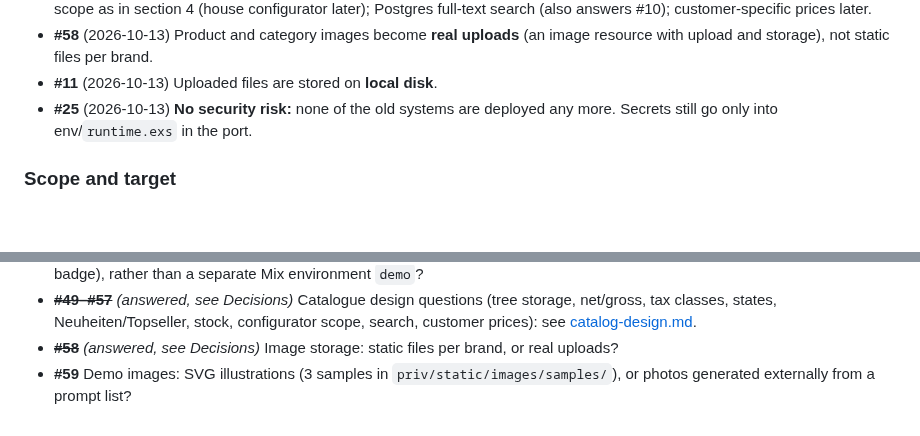
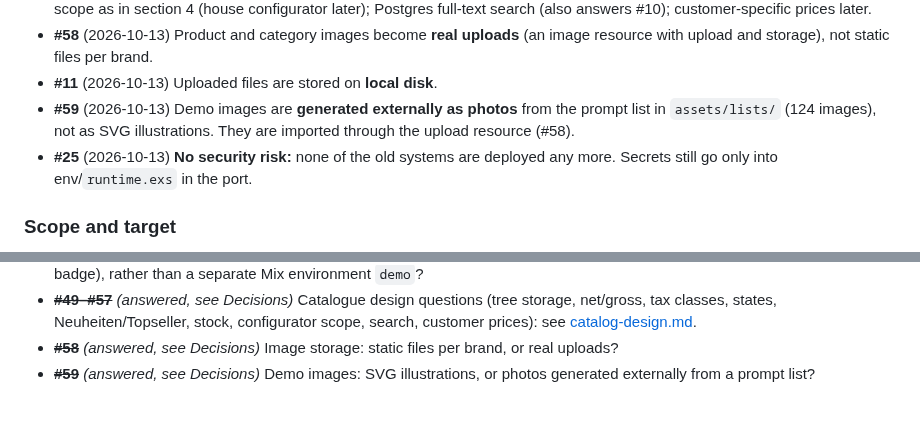
Before and after one commit to haslinger/mercator, a Markdown page: docs/roadmap.md, 2 parts joined by grey strips. Drawn GitHub-style; blank space fills up the shorter version.

Commit message:
Roadmap: decision #59 (demo images as externally generated photos)
Co-Authored-By: Claude Opus 5.5 <noreply@anthropic.com>

```diff
--- a/docs/roadmap.md
+++ b/docs/roadmap.md
@@ -195,6 +195,7 @@ Rails sources (#1–#4) and continuing the overview (#5) were answered on 2026-1
 - **#49, #50, #52–#57** (2026-10-13) Catalogue design **as recommended** (see catalog-design.md): category tree with `ltree`; prices stored net, display net or gross by shop setting (demo: gross); products draft → active → discontinued; flags `new?`/`bestseller?` plus "on sale" derived from promotion prices; stock per variant (`nil` = made to order); configurator scope as in section 4 (house configurator later); Postgres full-text search (also answers #10); customer-specific prices later.
 - **#58** (2026-10-13) Product and category images become **real uploads** (an image resource with upload and storage), not static files per brand.
 - **#11** (2026-10-13) Uploaded files are stored on **local disk**.
+- **#59** (2026-10-13) Demo images are **generated externally as photos** from the prompt list in `assets/lists/` (124 images), not as SVG illustrations. They are imported through the upload resource (#58).
 - **#25** (2026-10-13) **No security risk:** none of the old systems are deployed any more. Secrets still go only into env/`runtime.exs` in the port.
 
 ### Scope and target
@@ -245,4 +246,4 @@ Rails sources (#1–#4) and continuing the overview (#5) were answered on 2026-1
 - ~~**#48**~~ *(answered, see Decisions)* The demo as a **production release with a runtime switch** `MERCATOR_MODE=demo` (one build artifact; `Mercator.Demo.enabled?()` bundles all demo behaviour: seeding, nightly reset, account protection, login hints, demo badge), rather than a separate Mix environment `demo`?
 - ~~**#49–#57**~~ *(answered, see Decisions)* Catalogue design questions (tree storage, net/gross, tax classes, states, Neuheiten/Topseller, stock, configurator scope, search, customer prices): see [catalog-design.md](catalog-design.md#9-open-questions).
 - ~~**#58**~~ *(answered, see Decisions)* Image storage: static files per brand, or real uploads?
-- **#59** Demo images: SVG illustrations (3 samples in `priv/static/images/samples/`), or photos generated externally from a prompt list?
+- ~~**#59**~~ *(answered, see Decisions)* Demo images: SVG illustrations, or photos generated externally from a prompt list?
```
